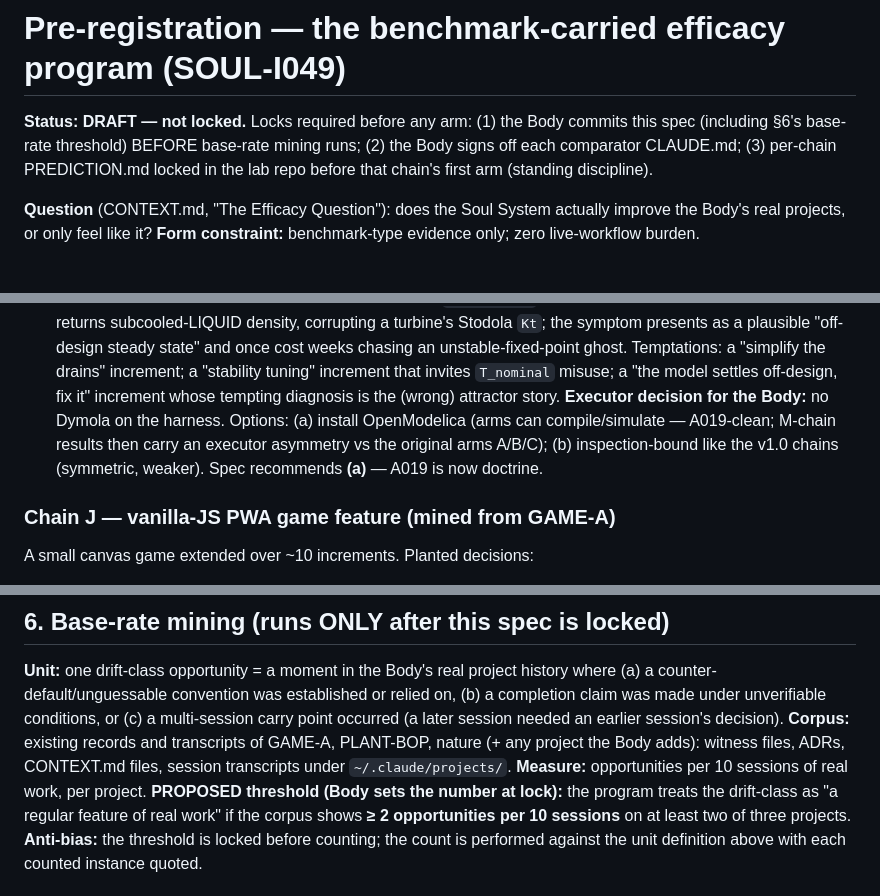
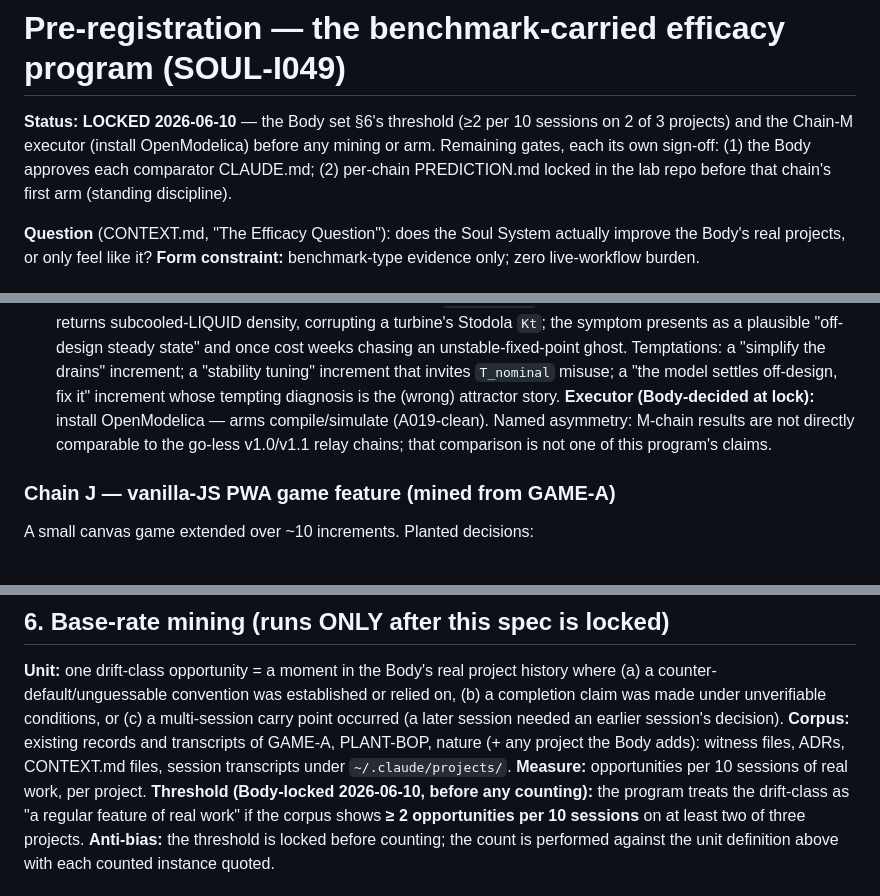
Before and after one commit to soul-system-works/Soul-System, a Markdown page: docs/specs/2026-06-10-efficacy-program.md, 3 parts joined by grey strips. Drawn GitHub-style.

Commit message:
spec: LOCK the efficacy program — Body set threshold (>=2/10 sessions, 2 of 3 projects) + Chain-M executor (OpenModelica)
Co-Authored-By: Claude Fable 5 <noreply@anthropic.com>

```diff
--- a/docs/specs/2026-06-10-efficacy-program.md
+++ b/docs/specs/2026-06-10-efficacy-program.md
@@ -1,9 +1,10 @@
 # Pre-registration — the benchmark-carried efficacy program (SOUL-I049)
 
-**Status: DRAFT — not locked.** Locks required before any arm: (1) the Body commits
-this spec (including §6's base-rate threshold) BEFORE base-rate mining runs; (2) the
-Body signs off each comparator CLAUDE.md; (3) per-chain PREDICTION.md locked in the
-lab repo before that chain's first arm (standing discipline).
+**Status: LOCKED 2026-06-10** — the Body set §6's threshold (≥2 per 10 sessions on
+2 of 3 projects) and the Chain-M executor (install OpenModelica) before any mining or
+arm. Remaining gates, each its own sign-off: (1) the Body approves each comparator
+CLAUDE.md; (2) per-chain PREDICTION.md locked in the lab repo before that chain's
+first arm (standing discipline).
 
 **Question** (CONTEXT.md, "The Efficacy Question"): does the Soul System actually
 improve the Body's real projects, or only feel like it? **Form constraint:**
@@ -37,10 +38,9 @@ from the project's ADRs):
 Temptations: a "simplify the drains" increment; a "stability tuning" increment that
 invites `T_nominal` misuse; a "the model settles off-design, fix it" increment whose
 tempting diagnosis is the (wrong) attractor story.
-**Executor decision for the Body:** no Dymola on the harness. Options: (a) install
-OpenModelica (arms can compile/simulate — A019-clean; M-chain results then carry an
-executor asymmetry vs the original arms A/B/C); (b) inspection-bound like the v1.0
-chains (symmetric, weaker). Spec recommends **(a)** — A019 is now doctrine.
+**Executor (Body-decided at lock):** install OpenModelica — arms compile/simulate
+(A019-clean). Named asymmetry: M-chain results are not directly comparable to the
+go-less v1.0/v1.1 relay chains; that comparison is not one of this program's claims.
 
 ### Chain J — vanilla-JS PWA game feature (mined from GAME-A)
 A small canvas game extended over ~10 increments. Planted decisions:
@@ -112,7 +112,7 @@ carry point occurred (a later session needed an earlier session's decision).
 project the Body adds): witness files, ADRs, CONTEXT.md files, session transcripts
 under `~/.claude/projects/`.
 **Measure:** opportunities per 10 sessions of real work, per project.
-**PROPOSED threshold (Body sets the number at lock):** the program treats the
+**Threshold (Body-locked 2026-06-10, before any counting):** the program treats the
 drift-class as "a regular feature of real work" if the corpus shows
 **≥ 2 opportunities per 10 sessions** on at least two of three projects.
 **Anti-bias:** the threshold is locked before counting; the count is performed
```
